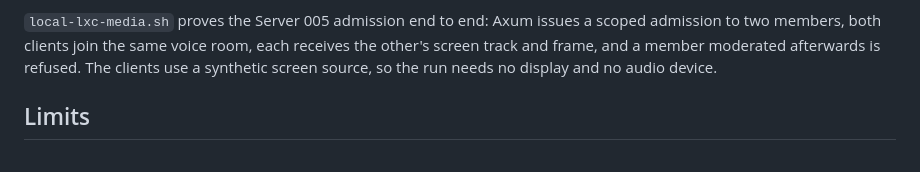
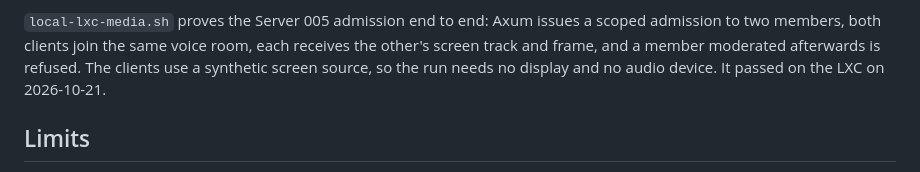
Before and after one commit to Antorsrj/Cordel, a Markdown page: deploy/native/README-local-lxc.md, the part around the change. Rendered like a GitHub page.

```diff
--- a/deploy/native/README-local-lxc.md
+++ b/deploy/native/README-local-lxc.md
@@ -68,7 +68,7 @@ the [LiveKit local spike](../../docs/spikes/livekit-local-2026-10-21.md).
 scoped admission to two members, both clients join the same voice room, each
 receives the other's screen track and frame, and a member moderated afterwards
 is refused. The clients use a synthetic screen source, so the run needs no
-display and no audio device.
+display and no audio device. It passed on the LXC on 2026-10-21.
 
 ## Limits
 
```
Also changed, not shown: docs/adr/STATUS.md (+1 -1 lines), 1 other file.
